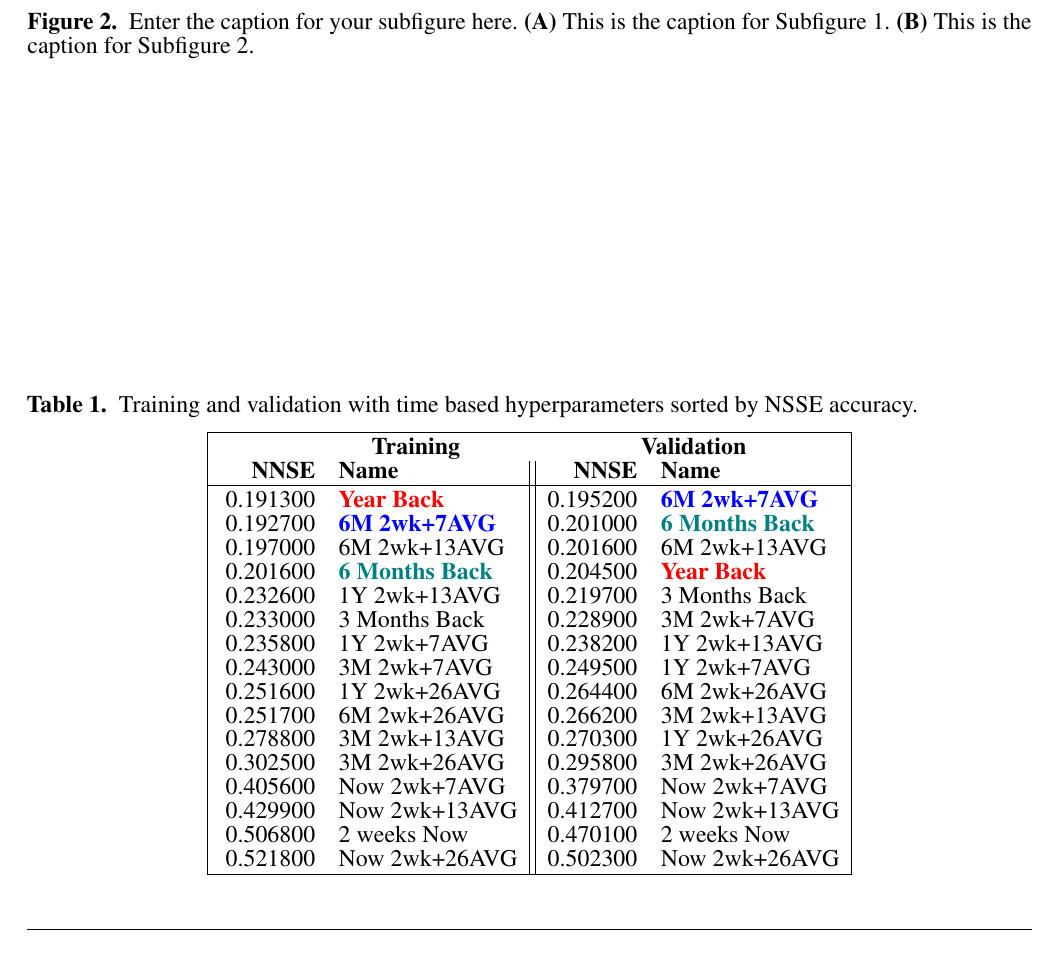
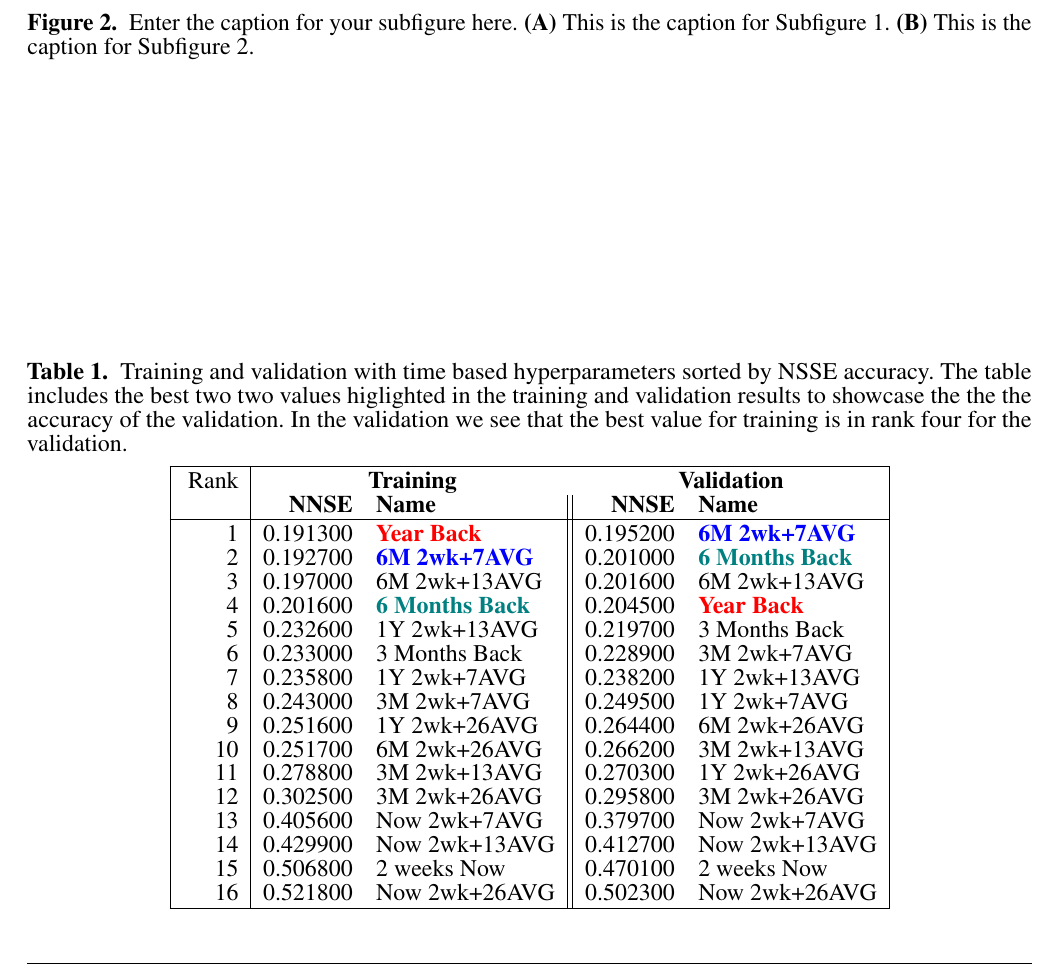
Before and after one commit to cyberaide/paper-frontiers, a LaTeX document (vonLaszewski-frontiers.tex): part of page 4 of 4, cut so that both start at the same text. Compiled offline with pdfLaTeX.

Commit message:
add table

```diff
--- a/vonLaszewski-frontiers.tex
+++ b/vonLaszewski-frontiers.tex
@@ -369,33 +369,38 @@ The code is all in public domain and available at github at the following locati
 
 \begin{table}[!h]
 
-  \caption{Training and validation with time based hyperparameters sorted by NSSE accuracy.}
+  \caption{Training and validation with time based hyperparameters
+    sorted by NSSE accuracy. The table includes the best two two
+    values higlighted in the training and validation results to
+    showcase the the the accuracy of the validation. In the validation
+    we see that the best value for training is in rank four for the
+    validation.}
   \label{tab:training}
 
 \begin{center}
-\begin{tabular}{|rl||rl|}
+\begin{tabular}{|r|rl||rl|}
   \hline
 \rule{0pt}{2ex}
-  \multicolumn{2}{c}{\bfseries Training} & \multicolumn{2}{c|}{\bfseries Validation} \\
-              {\bf NNSE} & {\bf Name} & {\bf NNSE} & {\bf Name} \\
+Rank & \multicolumn{2}{c}{\bfseries Training} & \multicolumn{2}{c|}{\bfseries Validation} \\
+     &   {\bf NNSE} & {\bf Name} & {\bf NNSE} & {\bf Name} \\
               \hline
 \rule{0pt}{2ex}
-0.191300 & {\bf \color{red} Year Back} & 0.195200 & \color{blue} {\bf 6M 2wk+7AVG} \\
-0.192700 & {\bf \color{blue} 6M 2wk+7AVG} & 0.201000 & \color{teal} {\bf 6 Months Back} \\
-0.197000 & 6M 2wk+13AVG & 0.201600 & 6M 2wk+13AVG \\
-0.201600 & \color{teal} {\bf 6 Months Back} & 0.204500 & \color{red} {\bf Year Back} \\
-0.232600 & 1Y 2wk+13AVG & 0.219700 & 3 Months Back \\
-0.233000 & 3 Months Back & 0.228900 & 3M 2wk+7AVG \\
-0.235800 & 1Y 2wk+7AVG & 0.238200 & 1Y 2wk+13AVG \\
-0.243000 & 3M 2wk+7AVG & 0.249500 & 1Y 2wk+7AVG \\
-0.251600 & 1Y 2wk+26AVG & 0.264400 & 6M 2wk+26AVG \\
-0.251700 & 6M 2wk+26AVG & 0.266200 & 3M 2wk+13AVG \\
-0.278800 & 3M 2wk+13AVG & 0.270300 & 1Y 2wk+26AVG \\
-0.302500 & 3M 2wk+26AVG & 0.295800 & 3M 2wk+26AVG \\
-0.405600 & Now 2wk+7AVG & 0.379700 & Now 2wk+7AVG \\
-0.429900 & Now 2wk+13AVG & 0.412700 & Now 2wk+13AVG \\
-0.506800 & 2 weeks Now & 0.470100 & 2 weeks Now \\
-0.521800 & Now 2wk+26AVG & 0.502300 & Now 2wk+26AVG \\
+1 & 0.191300 & {\bf \color{red} Year Back} & 0.195200 & \color{blue} {\bf 6M 2wk+7AVG} \\
+2 & 0.192700 & {\bf \color{blue} 6M 2wk+7AVG} & 0.201000 & \color{teal} {\bf 6 Months Back} \\
+3 & 0.197000 & 6M 2wk+13AVG & 0.201600 & 6M 2wk+13AVG \\
+4 & 0.201600 & \color{teal} {\bf 6 Months Back} & 0.204500 & \color{red} {\bf Year Back} \\
+5 & 0.232600 & 1Y 2wk+13AVG & 0.219700 & 3 Months Back \\
+6 & 0.233000 & 3 Months Back & 0.228900 & 3M 2wk+7AVG \\
+7 & 0.235800 & 1Y 2wk+7AVG & 0.238200 & 1Y 2wk+13AVG \\
+8 & 0.243000 & 3M 2wk+7AVG & 0.249500 & 1Y 2wk+7AVG \\
+9 & 0.251600 & 1Y 2wk+26AVG & 0.264400 & 6M 2wk+26AVG \\
+10 & 0.251700 & 6M 2wk+26AVG & 0.266200 & 3M 2wk+13AVG \\
+11 & 0.278800 & 3M 2wk+13AVG & 0.270300 & 1Y 2wk+26AVG \\
+12 & 0.302500 & 3M 2wk+26AVG & 0.295800 & 3M 2wk+26AVG \\
+13 & 0.405600 & Now 2wk+7AVG & 0.379700 & Now 2wk+7AVG \\
+14 & 0.429900 & Now 2wk+13AVG & 0.412700 & Now 2wk+13AVG \\
+15 & 0.506800 & 2 weeks Now & 0.470100 & 2 weeks Now \\
+16 & 0.521800 & Now 2wk+26AVG & 0.502300 & Now 2wk+26AVG \\
 \hline
 \end{tabular}
 \end{center}
```
